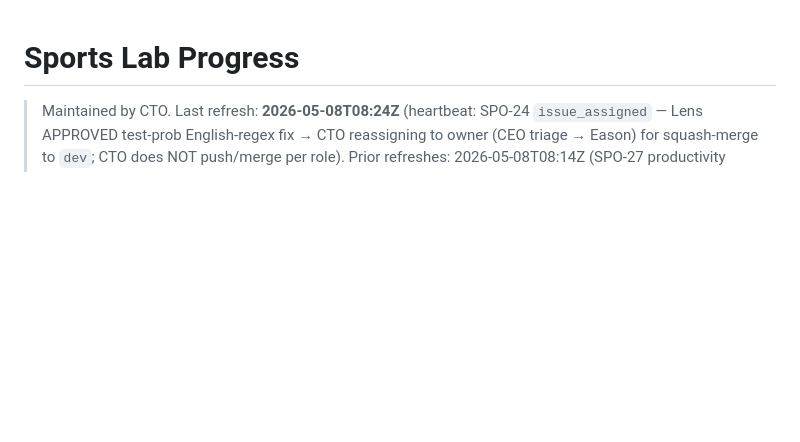
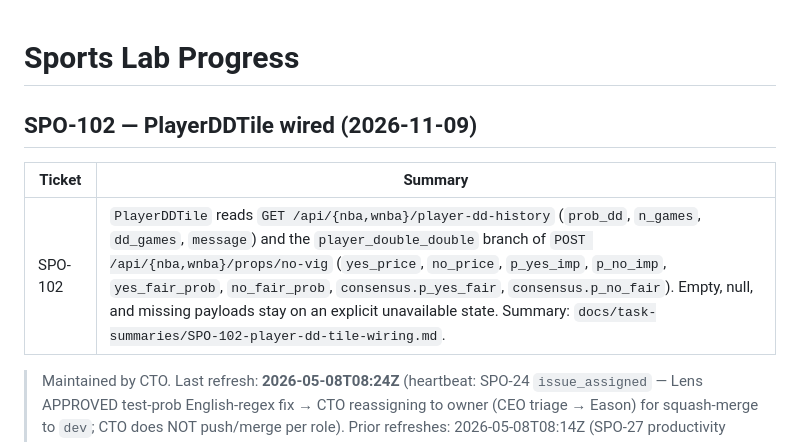
Before and after one commit to eason034056/nba-player-stats-analysis, a Markdown page: docs/progress.md, the part around the change. GitHub-like rendering; blank space fills up the shorter version.

Commit message:
docs: add the SPO-102 task summary and tile screenshots

```diff
--- a/docs/progress.md
+++ b/docs/progress.md
@@ -1,4 +1,10 @@
 # Sports Lab Progress
+
+## SPO-102 — PlayerDDTile wired (2026-11-09)
+
+| Ticket | Summary |
+|---|---|
+| SPO-102 | `PlayerDDTile` reads `GET /api/{nba,wnba}/player-dd-history` (`prob_dd`, `n_games`, `dd_games`, `message`) and the `player_double_double` branch of `POST /api/{nba,wnba}/props/no-vig` (`yes_price`, `no_price`, `p_yes_imp`, `p_no_imp`, `yes_fair_prob`, `no_fair_prob`, `consensus.p_yes_fair`, `consensus.p_no_fair`). Empty, null, and missing payloads stay on an explicit unavailable state. Summary: `docs/task-summaries/SPO-102-player-dd-tile-wiring.md`. |
 
 > Maintained by CTO. Last refresh: **2026-05-08T08:24Z** (heartbeat: SPO-24 `issue_assigned` — Lens APPROVED test-prob English-regex fix → CTO reassigning to owner (CEO triage → Eason) for squash-merge to `dev`; CTO does NOT push/merge per role). Prior refreshes: 2026-05-08T08:14Z (SPO-27 productivity review closed as productive); 06:11Z (Phase 3 done, Phase 3.5 SPO-26 opened); 01:56Z (Phase 3 dispatch — file later reverted to 01:18Z snapshot); 01:18Z (SPO-15 closed); 2026-05-03T02:59Z–02:38Z (SPO-16 Lens APPROVED chain); 2026-05-02T23:27Z (SPO-11 v3 accept → SPO-16 dispatch); 23:20Z (plan v3 + Addendum 1).
 > Source of truth: Paperclip API. This file is a snapshot — when in doubt, query paperclip directly.
```
Also changed, not shown: docs/task-summaries/SPO-102-player-dd-tile-wiring.md (added, +66 -0 lines), docs/task-summaries/SPO-102-screenshots/empty.png (added), docs/task-summaries/SPO-102-screenshots/populated.png (added).
